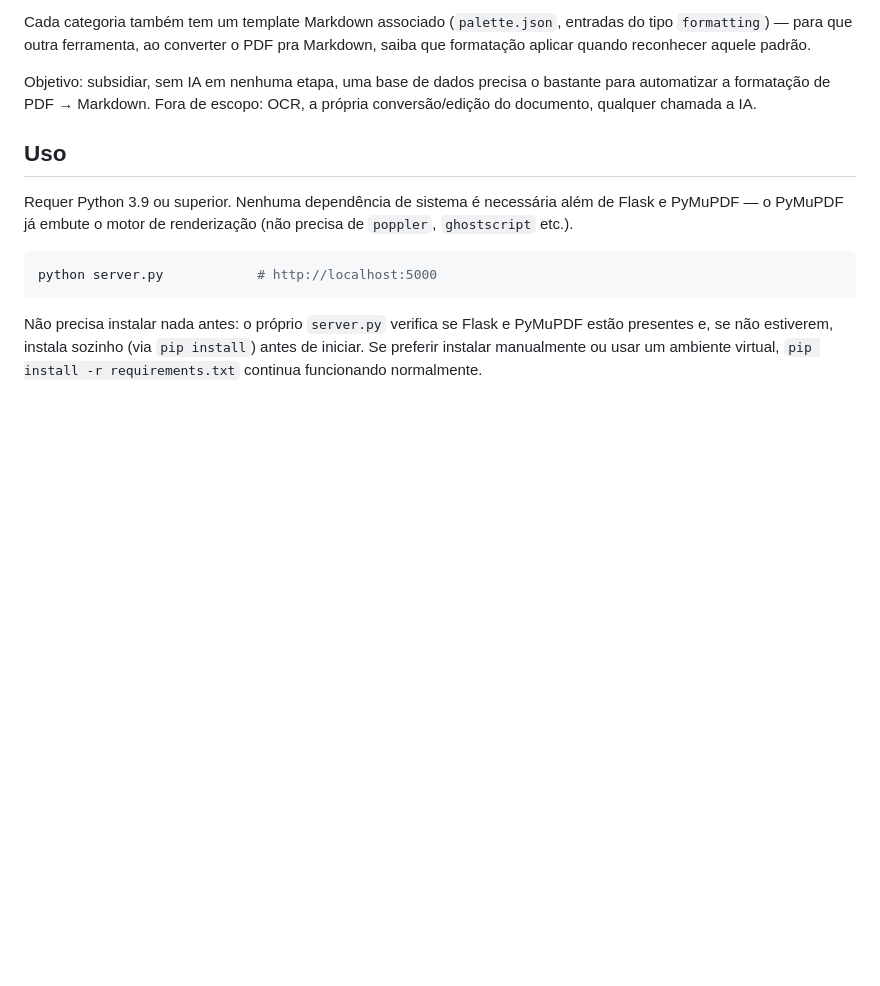
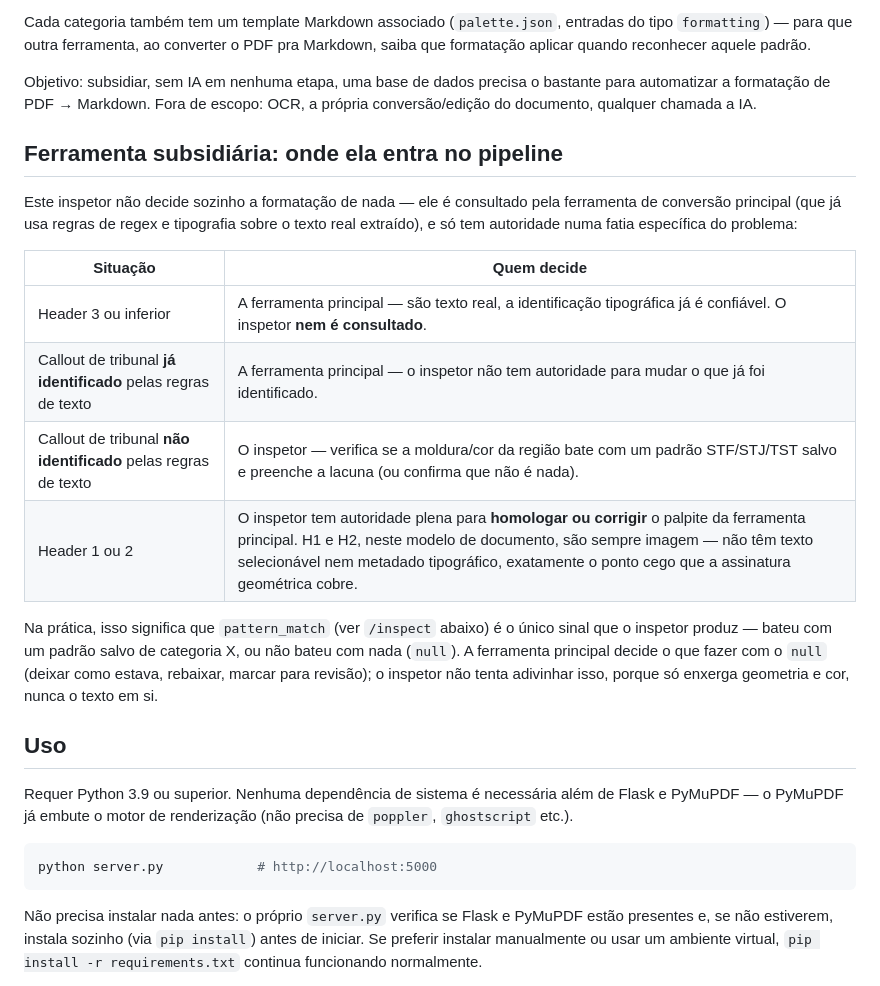
Before and after one commit to caiompmg/PDF_Info, a Markdown page: pdf_inspector/README.md, the part around the change. Drawn GitHub-style; blank space fills up the shorter version.

Commit message:
Documenta o modelo de autoridade: inspetor é subsidiário do pipeline
Explicita como a ferramenta de conversão principal (regex + tipografia
sobre texto real) e o inspetor geométrico dividem a decisão de
formatação: H3 ou inferior e callouts de tribunal já identificados são
autoridade exclusiva da ferramenta principal — o inspetor nem é
consultado ou não tem poder de override. Só em duas situações o
inspetor decide: callout de tribunal ainda não identificado (preenche
a lacuna) e H1/H2 (autoridade plena, porque nesse modelo de documento
são sempre imagem, sem texto/tipografia para a ferramenta principal
analisar). pattern_match (match ou null) continua sendo o único sinal
que o inspetor produz; a política sobre o que fazer com null é da
ferramenta principal.

Co-Authored-By: Claude Sonnet 5 <noreply@anthropic.com>
Claude-Session: https://claude.ai/code/session_01VHaV7rPLzPdnK96d8wKL1e

```diff
--- a/pdf_inspector/README.md
+++ b/pdf_inspector/README.md
@@ -32,6 +32,27 @@ padrão.
 Objetivo: subsidiar, sem IA em nenhuma etapa, uma base de dados precisa o
 bastante para automatizar a formatação de PDF → Markdown. Fora de escopo:
 OCR, a própria conversão/edição do documento, qualquer chamada a IA.
+
+## Ferramenta subsidiária: onde ela entra no pipeline
+
+Este inspetor não decide sozinho a formatação de nada — ele é consultado
+pela ferramenta de conversão principal (que já usa regras de regex e
+tipografia sobre o texto real extraído), e só tem autoridade numa fatia
+específica do problema:
+
+| Situação | Quem decide |
+|---|---|
+| Header 3 ou inferior | A ferramenta principal — são texto real, a identificação tipográfica já é confiável. O inspetor **nem é consultado**. |
+| Callout de tribunal **já identificado** pelas regras de texto | A ferramenta principal — o inspetor não tem autoridade para mudar o que já foi identificado. |
+| Callout de tribunal **não identificado** pelas regras de texto | O inspetor — verifica se a moldura/cor da região bate com um padrão STF/STJ/TST salvo e preenche a lacuna (ou confirma que não é nada). |
+| Header 1 ou 2 | O inspetor tem autoridade plena para **homologar ou corrigir** o palpite da ferramenta principal. H1 e H2, neste modelo de documento, são sempre imagem — não têm texto selecionável nem metadado tipográfico, exatamente o ponto cego que a assinatura geométrica cobre. |
+
+Na prática, isso significa que `pattern_match` (ver `/inspect` abaixo) é o
+único sinal que o inspetor produz — bateu com um padrão salvo de categoria
+X, ou não bateu com nada (`null`). A ferramenta principal decide o que
+fazer com o `null` (deixar como estava, rebaixar, marcar para revisão);
+o inspetor não tenta adivinhar isso, porque só enxerga geometria e cor,
+nunca o texto em si.
 
 ## Uso
 
```
